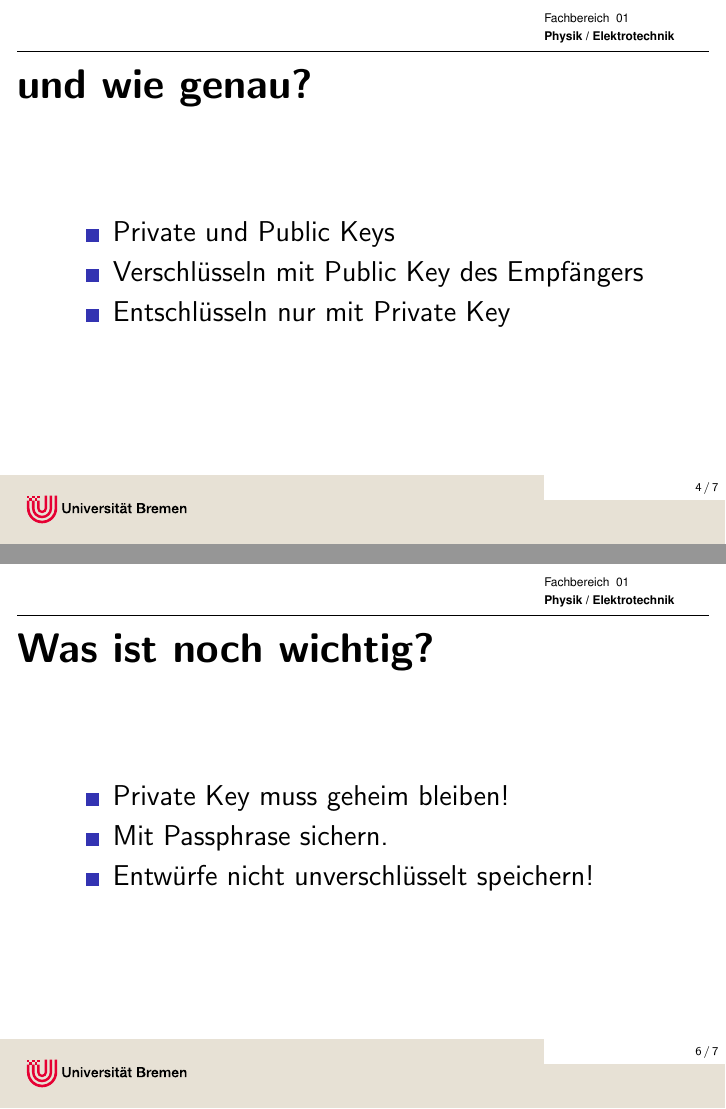
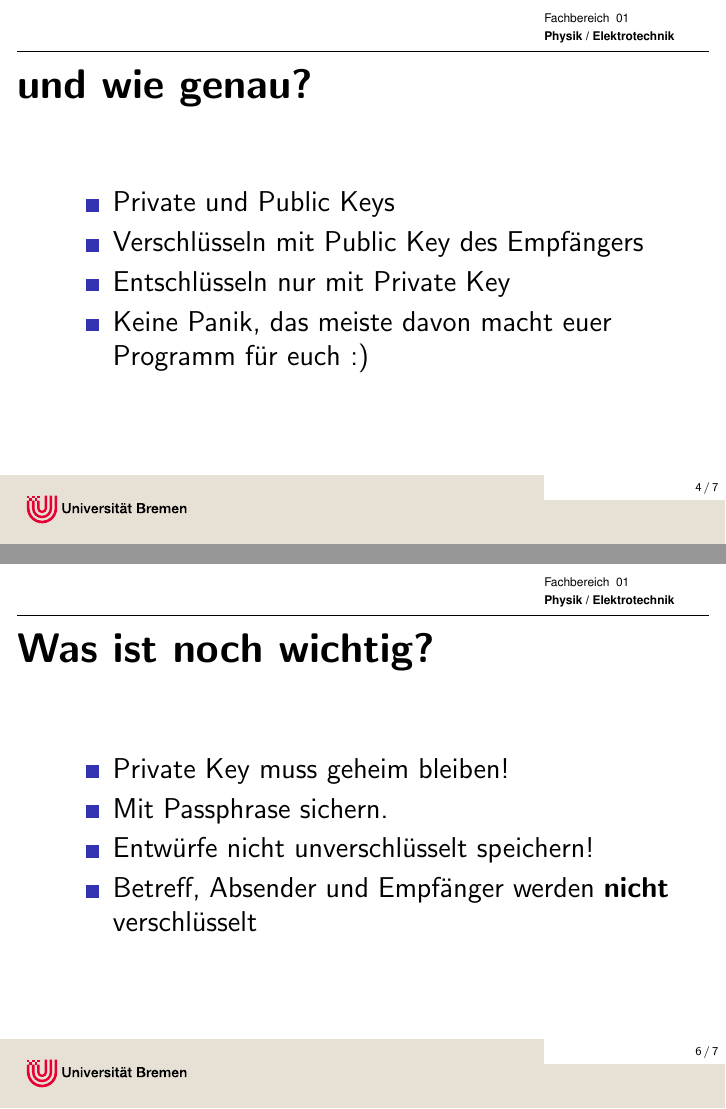
Before and after one commit to malteger/kryptoparty-bremen, LaTeX slides (presentation.tex): pages 4 and 6 of 7 before the commit and pages 5 and 7 of 8 after it, joined at a grey line. Compiled offline with pdfLaTeX.

Commit message:
minor changes

```diff
--- a/presentation.tex
+++ b/presentation.tex
@@ -49,12 +49,14 @@
 \begin{frame}
     \frametitle{und wie genau?}
     \begin{itemize}
-        \item Private und Public Keys
-        \item Verschlüsseln mit Public Key des Empfängers
-        \item Entschlüsseln nur mit Private Key
+        \item<1-> Private und Public Keys
+        \item<1-> Verschlüsseln mit Public Key des Empfängers
+        \item<1-> Entschlüsseln nur mit Private Key
+        \item<2-> Keine Panik, das meiste davon macht euer Programm für euch :)
     \end{itemize}
 
 \end{frame}
+
 
 \begin{frame}
     \frametitle{Signieren}
@@ -71,6 +73,7 @@
         \item Private Key muss geheim bleiben!
         \item Mit Passphrase sichern.
         \item Entwürfe nicht unverschlüsselt speichern!
+        \item Betreff, Absender und Empfänger werden \textbf{nicht} verschlüsselt
     \end{itemize}
 
 \end{frame}
```
Also changed, not shown: presentation.tex (6 more changed lines).
